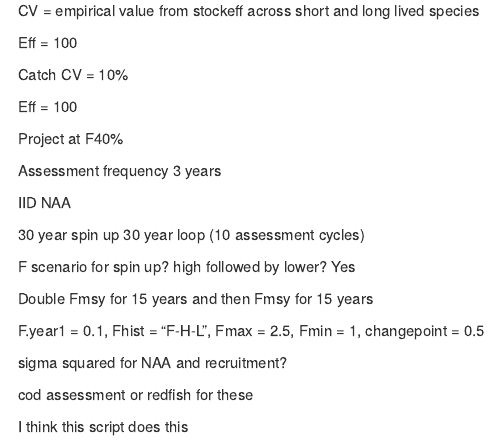
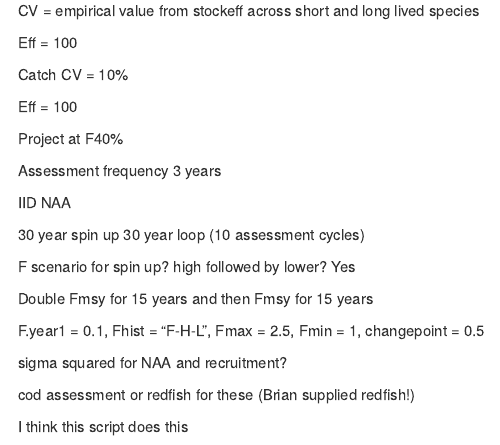
Before and after one commit to NOAA-EDAB/WHAMmse_longlived, an R Markdown document (Scenarios.Rmd): the page in a window 1100 px wide, from 300 px down. Rendered offline with R 4.5, knitr and Pandoc, with nearby package versions; some code elsewhere in the file could not run offline.

Commit message:
push test from container

```diff
--- a/Scenarios.Rmd
+++ b/Scenarios.Rmd
@@ -43,7 +43,7 @@ F.year1 = 0.1, Fhist = "F-H-L", Fmax = 2.5, Fmin = 1, changepoint = 0.5
 
 sigma squared for NAA and recruitment?
 
-cod assessment or redfish for these
+cod assessment or redfish for these (Brian supplied redfish!)
 
 I think this script does this
 
```
